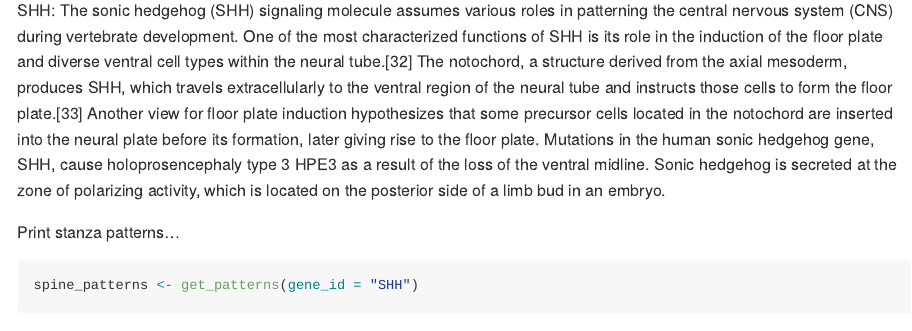
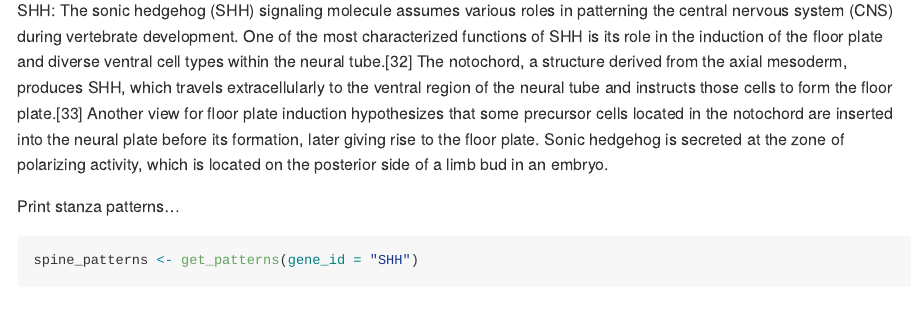
Before and after one commit to j-hagedorn/alifebet, an R Markdown document (spine.Rmd): the page in a window 1100 px wide, from 290 px down. Rendered offline with R 4.5, knitr and Pandoc, with nearby package versions; some code elsewhere in the file could not run offline.

Commit message:
Update spine.Rmd

````diff
--- a/spine.Rmd
+++ b/spine.Rmd
@@ -25,7 +25,7 @@ searches$spine_genes <-
   )
 ```
 
-SHH: The sonic hedgehog (SHH) signaling molecule assumes various roles in patterning the central nervous system (CNS) during vertebrate development. One of the most characterized functions of SHH is its role in the induction of the floor plate and diverse ventral cell types within the neural tube.[32] The notochord, a structure derived from the axial mesoderm, produces SHH, which travels extracellularly to the ventral region of the neural tube and instructs those cells to form the floor plate.[33] Another view for floor plate induction hypothesizes that some precursor cells located in the notochord are inserted into the neural plate before its formation, later giving rise to the floor plate.  Mutations in the human sonic hedgehog gene, SHH, cause holoprosencephaly type 3 HPE3 as a result of the loss of the ventral midline. Sonic hedgehog is secreted at the zone of polarizing activity, which is located on the posterior side of a limb bud in an embryo.
+SHH: The sonic hedgehog (SHH) signaling molecule assumes various roles in patterning the central nervous system (CNS) during vertebrate development. One of the most characterized functions of SHH is its role in the induction of the floor plate and diverse ventral cell types within the neural tube.[32] The notochord, a structure derived from the axial mesoderm, produces SHH, which travels extracellularly to the ventral region of the neural tube and instructs those cells to form the floor plate.[33] Another view for floor plate induction hypothesizes that some precursor cells located in the notochord are inserted into the neural plate before its formation, later giving rise to the floor plate.  Sonic hedgehog is secreted at the zone of polarizing activity, which is located on the posterior side of a limb bud in an embryo.
 
 Print stanza patterns...
 
````
